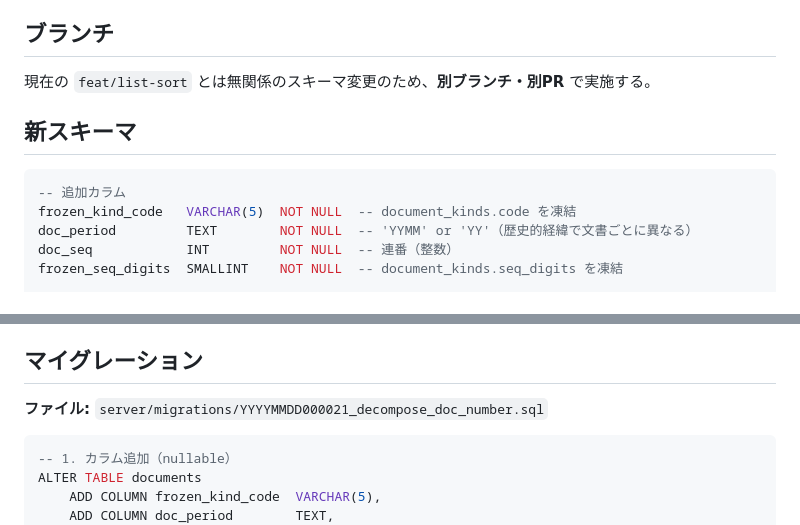
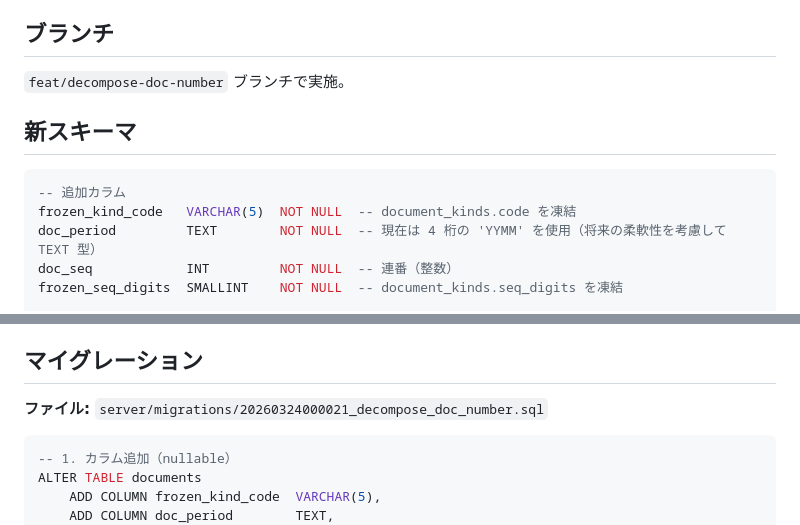
Before and after one commit to tagawa0525/doc_man, a Markdown page: docs/plans/016_decompose_doc_number.md, 2 parts joined by grey strips. Rendered like a GitHub page.

Commit message:
docs: update plan to reflect actual implementation
- Fix migration filename placeholder to actual name
- Update doc_period comment to reflect current YYMM usage
- Update branch section to reflect actual branch name

Refs: https://github.com/tagawa0525/doc_man/pull/38#discussion_r2981682218
Refs: https://github.com/tagawa0525/doc_man/pull/38#discussion_r2981682252
Refs: https://github.com/tagawa0525/doc_man/pull/38#discussion_r2981682286

Co-Authored-By: Claude Opus 4.6 (1M context) <noreply@anthropic.com>

````diff
--- a/docs/plans/016_decompose_doc_number.md
+++ b/docs/plans/016_decompose_doc_number.md
@@ -12,14 +12,14 @@
 
 ## ブランチ
 
-現在の `feat/list-sort` とは無関係のスキーマ変更のため、**別ブランチ・別PR** で実施する。
+`feat/decompose-doc-number` ブランチで実施。
 
 ## 新スキーマ
 
 ```sql
 -- 追加カラム
 frozen_kind_code   VARCHAR(5)  NOT NULL  -- document_kinds.code を凍結
-doc_period         TEXT        NOT NULL  -- 'YYMM' or 'YY'（歴史的経緯で文書ごとに異なる）
+doc_period         TEXT        NOT NULL  -- 現在は 4 桁の 'YYMM' を使用（将来の柔軟性を考慮して TEXT 型）
 doc_seq            INT         NOT NULL  -- 連番（整数）
 frozen_seq_digits  SMALLINT    NOT NULL  -- document_kinds.seq_digits を凍結
 
@@ -38,7 +38,7 @@ UNIQUE (frozen_kind_code, frozen_dept_code, doc_period, doc_seq)
 
 ## マイグレーション
 
-**ファイル:** `server/migrations/YYYYMMDD000021_decompose_doc_number.sql`
+**ファイル:** `server/migrations/20260324000021_decompose_doc_number.sql`
 
 ```sql
 -- 1. カラム追加（nullable）
````
